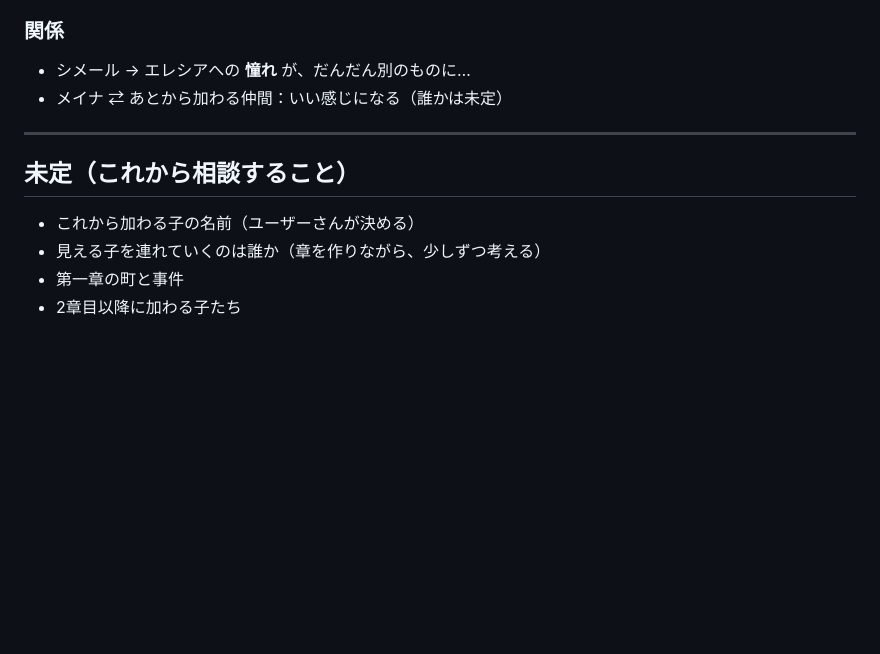
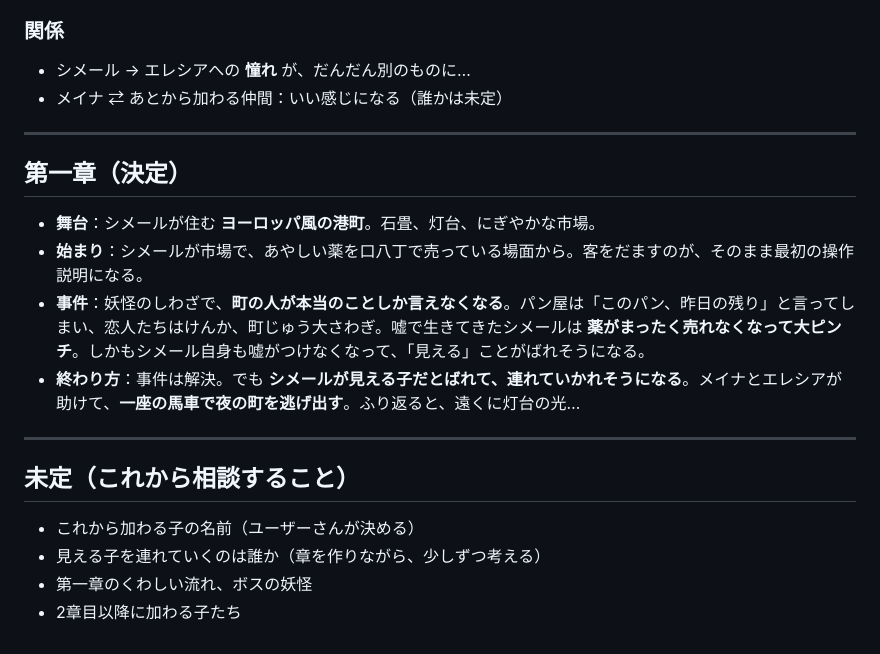
Before and after one commit to wagomuchan/mieru2_claude, a Markdown page: 見える2の決定メモ.md, the part around the change. Rendered like a GitHub page; blank space fills up the shorter version.

Commit message:
決定メモに第一章の大筋を追加
Co-Authored-By: Claude Opus 5.5 <noreply@anthropic.com>
Claude-Session: https://claude.ai/code/session_01P55dwWAkeNA1YTpd73T8B9

```diff
--- a/見える2の決定メモ.md
+++ b/見える2の決定メモ.md
@@ -110,8 +110,16 @@
 
 ---
 
+## 第一章（決定）
+- **舞台**：シメールが住む **ヨーロッパ風の港町**。石畳、灯台、にぎやかな市場。
+- **始まり**：シメールが市場で、あやしい薬を口八丁で売っている場面から。客をだますのが、そのまま最初の操作説明になる。
+- **事件**：妖怪のしわざで、**町の人が本当のことしか言えなくなる**。パン屋は「このパン、昨日の残り」と言ってしまい、恋人たちはけんか、町じゅう大さわぎ。嘘で生きてきたシメールは **薬がまったく売れなくなって大ピンチ**。しかもシメール自身も嘘がつけなくなって、「見える」ことがばれそうになる。
+- **終わり方**：事件は解決。でも **シメールが見える子だとばれて、連れていかれそうになる**。メイナとエレシアが助けて、**一座の馬車で夜の町を逃げ出す**。ふり返ると、遠くに灯台の光…
+
+---
+
 ## 未定（これから相談すること）
 - これから加わる子の名前（ユーザーさんが決める）
 - 見える子を連れていくのは誰か（章を作りながら、少しずつ考える）
-- 第一章の町と事件
+- 第一章のくわしい流れ、ボスの妖怪
 - 2章目以降に加わる子たち
```
